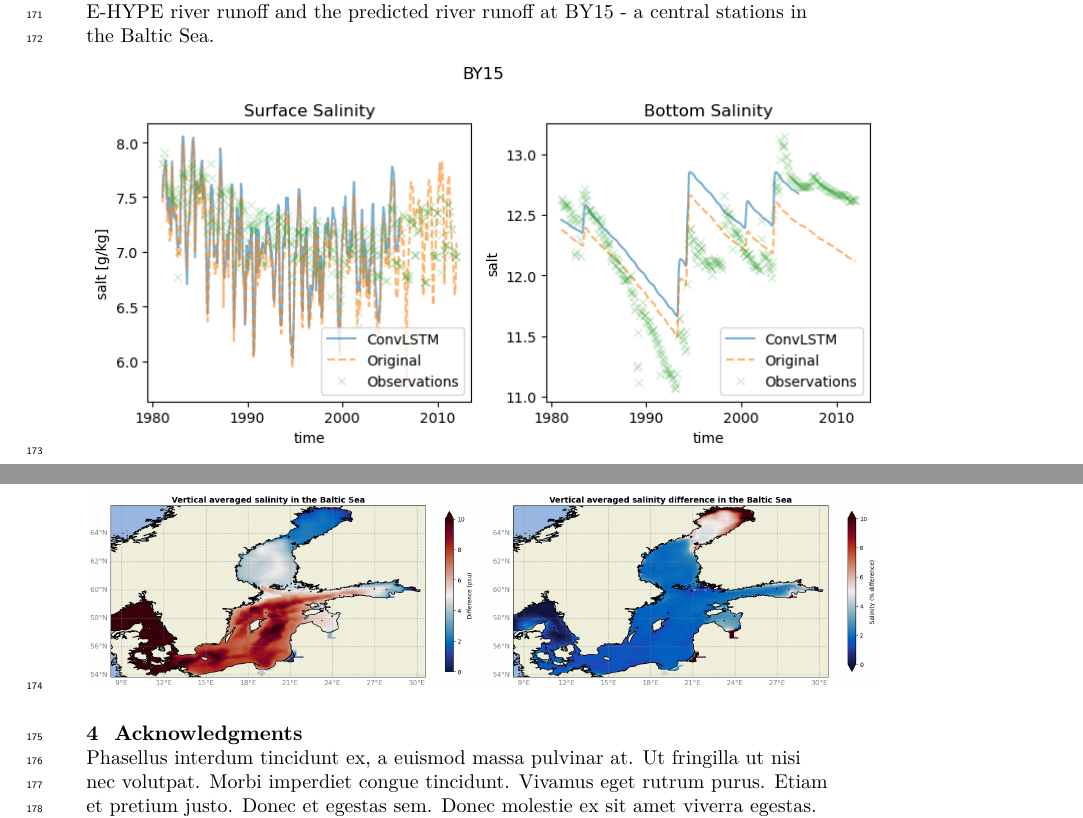
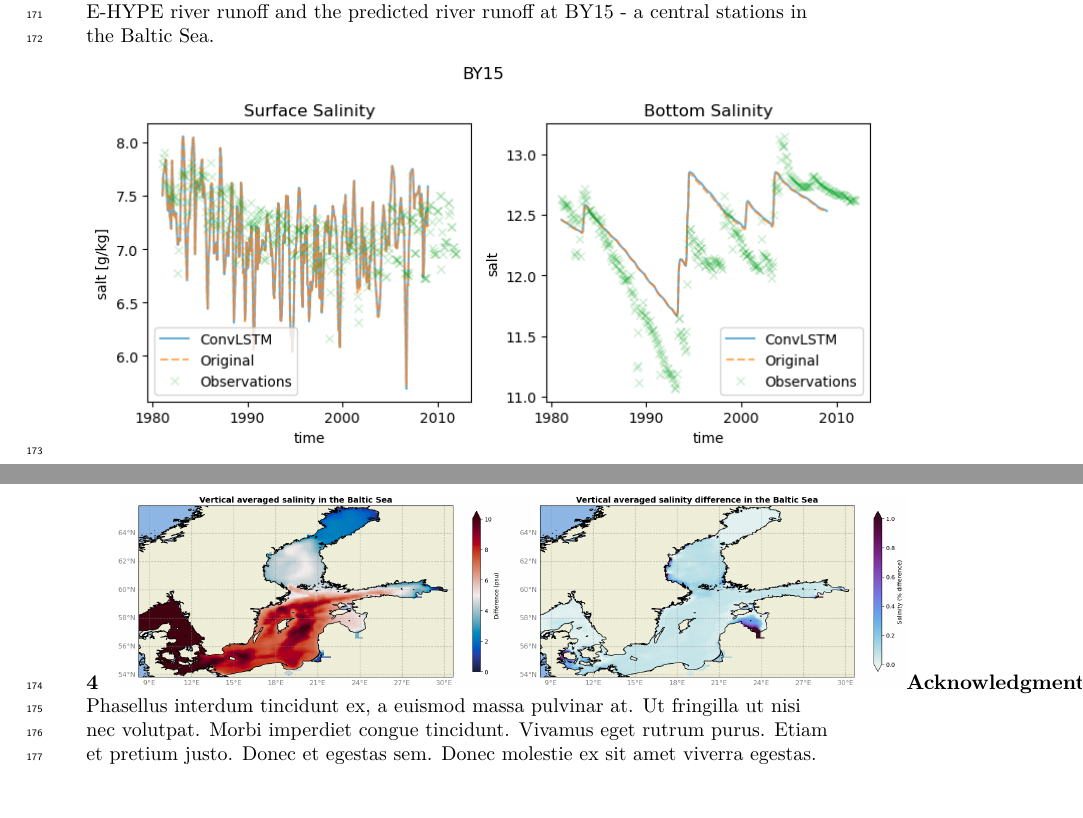
Before and after one commit to florianboergel/runoff_prediction, a Quarto document (paper/paper.qmd): two parts of pages 6 and 8 of 9, joined at a grey line, cut so that both start at the same text, the shorter picture padded with empty space. The pictures show the output file paper/paper.pdf that the author committed with the source.

Commit message:
update newest

```diff
--- a/paper/paper.qmd
+++ b/paper/paper.qmd
@@ -155,11 +155,9 @@ The accuracy of the model is further displayed in @fig-statistical-evaluationNN
 
 Lastly, we evaluated the performance of the runoff model by incorporating the predicted river runoff as forcing into the ocean model MOM5. This provides a robust validation of the runoff model against more complex real world conditions. This allows us to ensure that the predictions accurately reflect the impact of the river discharge on the ocean dynamics, validating the temporal and spatial variability of the the river discharge. @fig-by15 shows the salinity comparison between the original E-HYPE river runoff and the predicted river runoff at BY15 - a central stations in the Baltic Sea.
 
-![](images/paste-5.png){#fig-by15}
+![](images/paste-7.png)
 
-![](images/paste-6.png)
-
-## Acknowledgments
+## ![](images/paste-8.png)Acknowledgments
 
 Phasellus interdum tincidunt ex, a euismod massa pulvinar at. Ut fringilla ut nisi nec volutpat. Morbi imperdiet congue tincidunt. Vivamus eget rutrum purus. Etiam et pretium justo. Donec et egestas sem. Donec molestie ex sit amet viverra egestas. Nullam justo nulla, fringilla at iaculis in, posuere non mauris. Ut eget imperdiet elit.
 
```
Also changed, not shown: paper/images/paste-7.png (added), paper/images/paste-8.png (added), paper/paper.pdf, paper/paper.tex.
